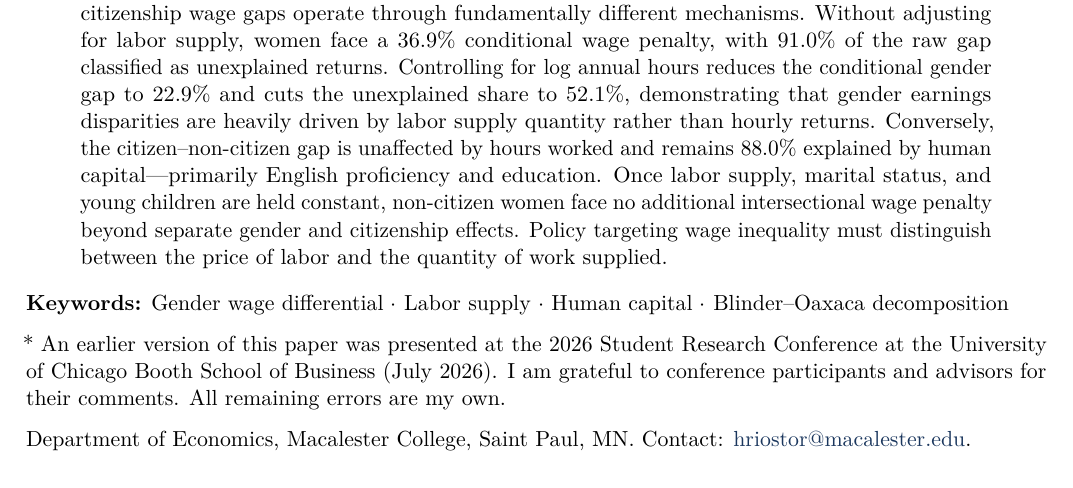
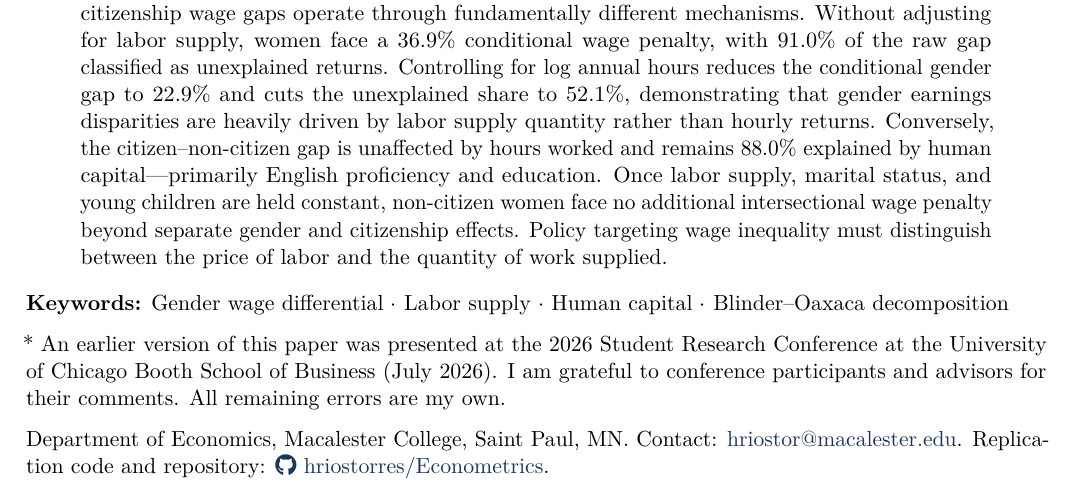
Before and after one commit to hriostorres/Econometrics, a Quarto document (Paper_Script.qmd): part of page 1 of 20, cut so that both start at the same text. The pictures show the output file Paper_Script.pdf that the author committed with the source.

Commit message:
added gh repo icon

```diff
--- a/Paper_Script.qmd
+++ b/Paper_Script.qmd
@@ -22,6 +22,7 @@ format:
     fig-pos: 'H'
     header-includes: |
       \usepackage{xcolor}
+      \usepackage{fontawesome5}
       \definecolor{navy}{HTML}{1A365D}
       \definecolor{softblue}{HTML}{2B6CB0}
       \definecolor{bglight}{HTML}{F8FAFC}
@@ -57,7 +58,7 @@ bibliography: references.bib
 
 \* An earlier version of this paper was presented at the 2026 Student Research Conference at the University of Chicago Booth School of Business (July 2026). I am grateful to conference participants and advisors for their comments. All remaining errors are my own.
 
-Department of Economics, Macalester College, Saint Paul, MN. Contact: [hriostor@macalester.edu](mailto:hriostor@macalester.edu).
+Department of Economics, Macalester College, Saint Paul, MN. Contact: [hriostor@macalester.edu](mailto:hriostor@macalester.edu). Replication code and repository: [\faGithub\ hriostorres/Econometrics](https://github.com/hriostorres/Econometrics).
 
 \newpage
 
```
Also changed, not shown: Paper_Script.pdf.
